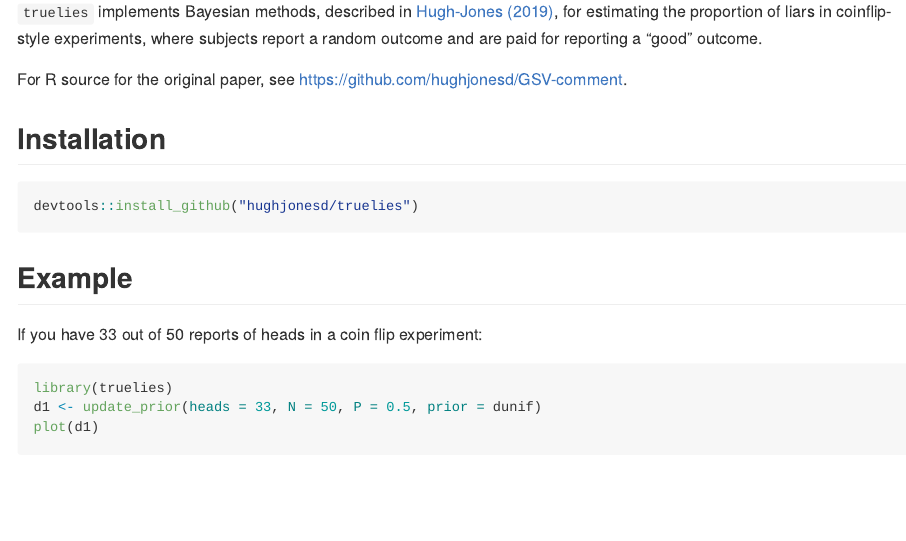
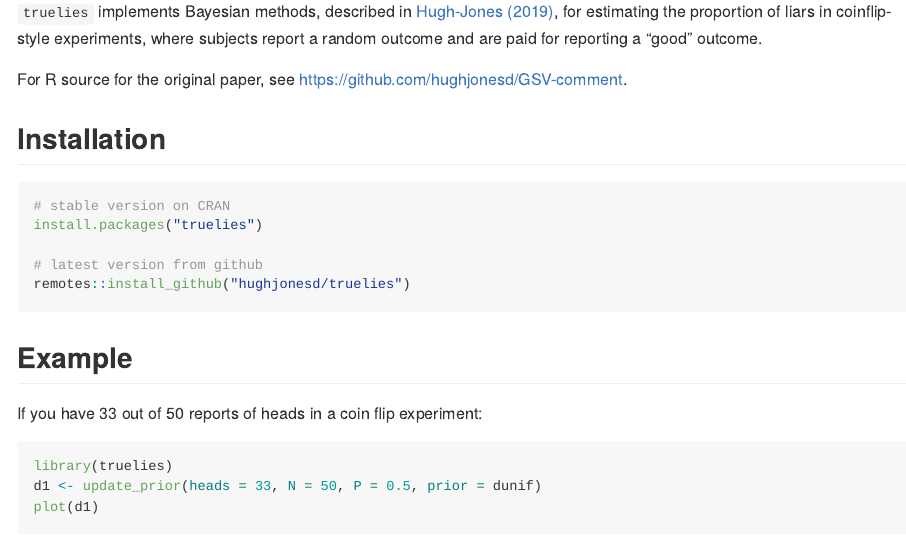
Before and after one commit to hughjonesd/truelies, an R Markdown document (README.Rmd): the page in a window 1100 px wide, from 110 px down. The pictures show the output file README.md that the author committed with the source, drawn offline in the style of GitHub; badge pictures from the web are left out.

Commit message:
Add CRAN badge to README

````diff
--- a/README.Rmd
+++ b/README.Rmd
@@ -14,6 +14,7 @@ knitr::opts_chunk$set(
 ```
 # truelies
 
+ [![CRAN status](https://www.r-pkg.org/badges/version/truelies)](https://cran.r-project.org/package=truelies)
 [![Travis build status](https://travis-ci.org/hughjonesd/truelies.svg?branch=master)](https://travis-ci.org/hughjonesd/truelies)
 [![AppVeyor build status](https://ci.appveyor.com/api/projects/status/github/hughjonesd/truelies?branch=master&svg=true)](https://ci.appveyor.com/project/hughjonesd/truelies)
 
@@ -27,7 +28,11 @@ For R source for the original paper, see https://github.com/hughjonesd/GSV-comme
 ## Installation
 
 ``` r
-devtools::install_github("hughjonesd/truelies")
+# stable version on CRAN
+install.packages("truelies")
+
+# latest version from github
+remotes::install_github("hughjonesd/truelies")
 ```
 
 ## Example
````
Also changed, not shown: README.md, 1 other file.
